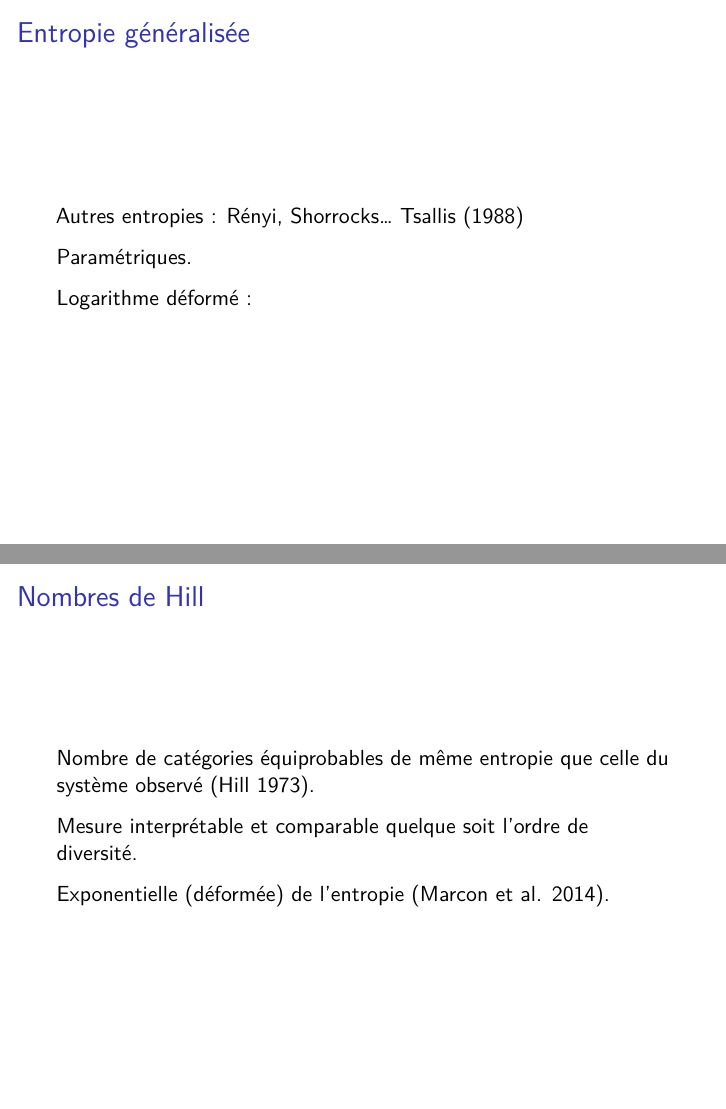
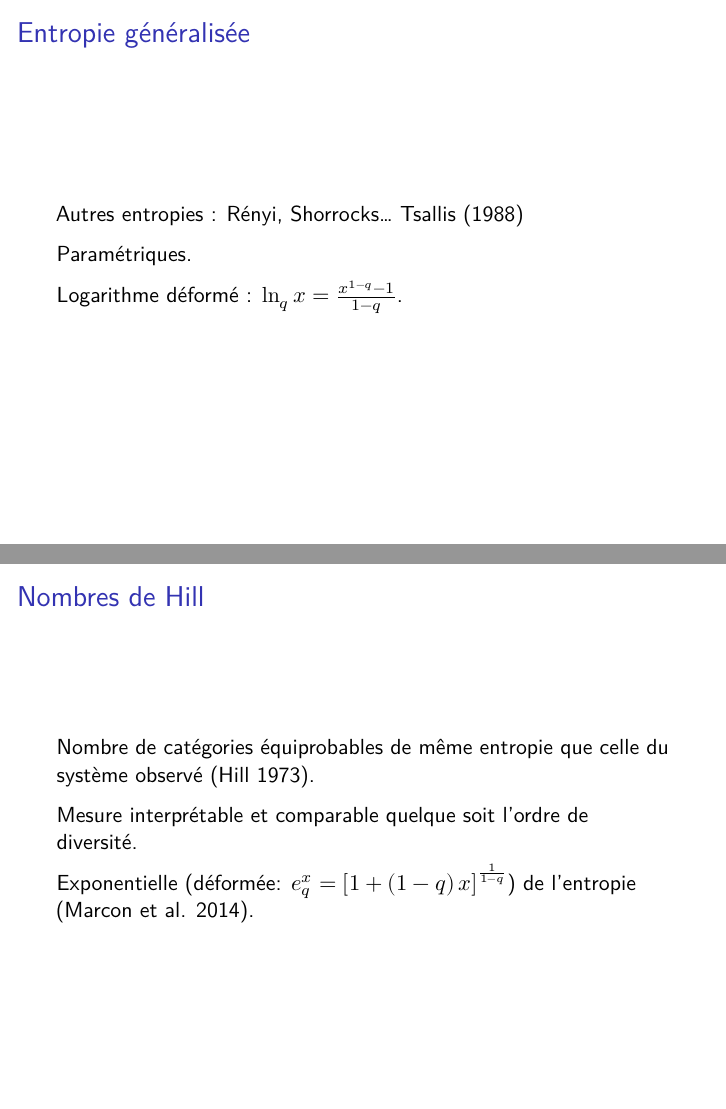
Before and after one commit to EricMarcon/Cours-Diversite-Concentration, an R Markdown document (1-Diversite.Rmd): pages 12 and 14 of 32, joined at a grey line. Rendered offline with R 4.5, knitr and Pandoc, then LaTeX, with nearby package versions; the code chunks are not run, so their results and figures are left out; drawn as standard Beamer slides in place of the format the file asks for.

Commit message:
Formules

````diff
--- a/1-Diversite.Rmd
+++ b/1-Diversite.Rmd
@@ -265,7 +265,7 @@ Autres entropies : Rényi, Shorrocks... @Tsallis1988
 
 Paramétriques.
 
-Logarithme déformé :
+Logarithme déformé : $\ln_q{x} = \frac{x^{1-q}-1}{1-q}$.
 
 ```{r lnq, echo=FALSE}
 library("entropart")
@@ -304,7 +304,7 @@ Nombre de catégories équiprobables de même entropie que celle du système obs
 
 Mesure interprétable et comparable quelque soit l'ordre de diversité.
 
-Exponentielle (déformée) de l'entropie [@Marcon2014a].
+Exponentielle (déformée: $e^x_q = \left[ 1+\left( 1-q \right)x \right]^{\frac{1}{1-q}}$) de l'entropie [@Marcon2014a].
 
 
 ## Profil de diversité
````
